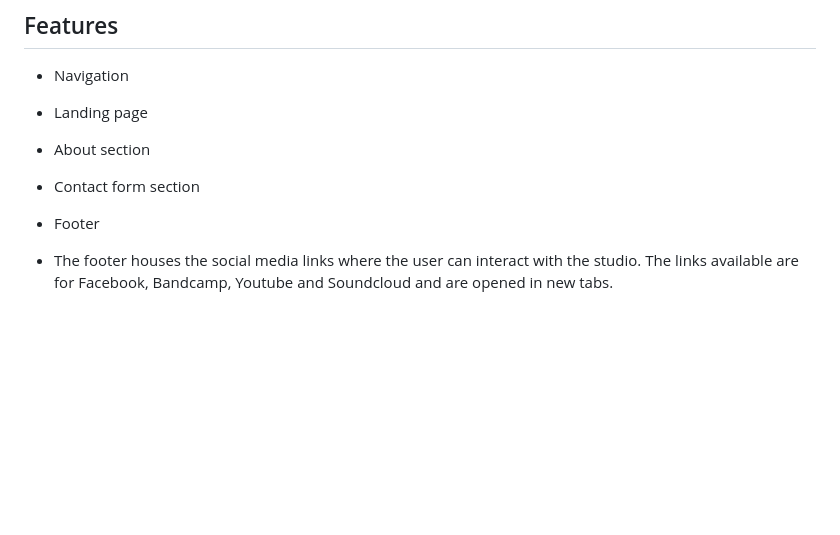
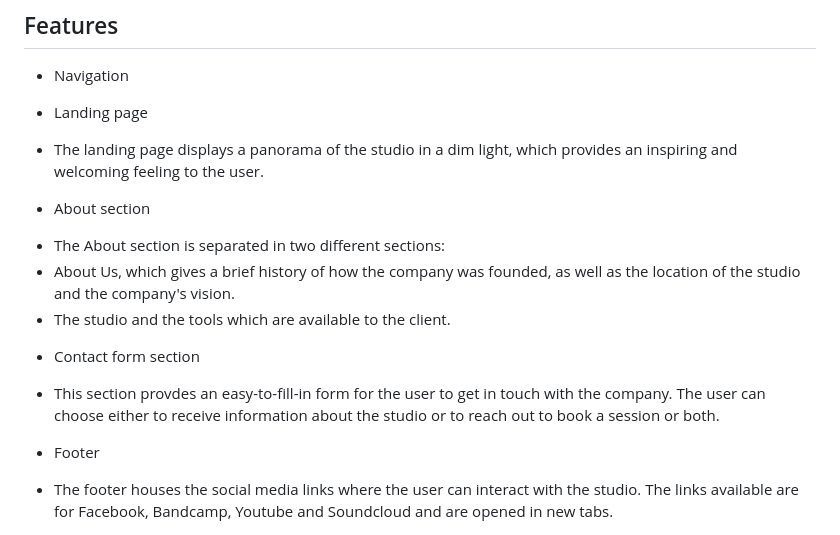
Before and after one commit to Dym077/Incarnatesound, a Markdown page: README.md, the part around one of its changes. Drawn GitHub-style; blank space fills up the shorter version.

```diff
--- a/README.md
+++ b/README.md
@@ -43,8 +43,13 @@ The wireframes from paper:
 * Navigation
 
 * Landing page
+- The landing page displays a panorama of the studio in a dim light, which provides an inspiring and welcoming feeling to the user.
 * About section
+- The About section is separated in two different sections:
+- About Us, which gives a brief history of how the company was founded, as well as the location of the studio and the company's vision.
+- The studio and the tools which are available to the client.
 * Contact form section
+- This section provdes an easy-to-fill-in form for the user to get in touch with the company. The user can choose either to receive information about the studio or to reach out to book a session or both.
 * Footer
 - The footer houses the social media links where the user can interact with the studio. The links available are for Facebook, Bandcamp, Youtube and Soundcloud and are opened in new tabs.
 ### Features left to implement
```
Also changed, not shown: other parts of README.md (+1 -0 lines).
